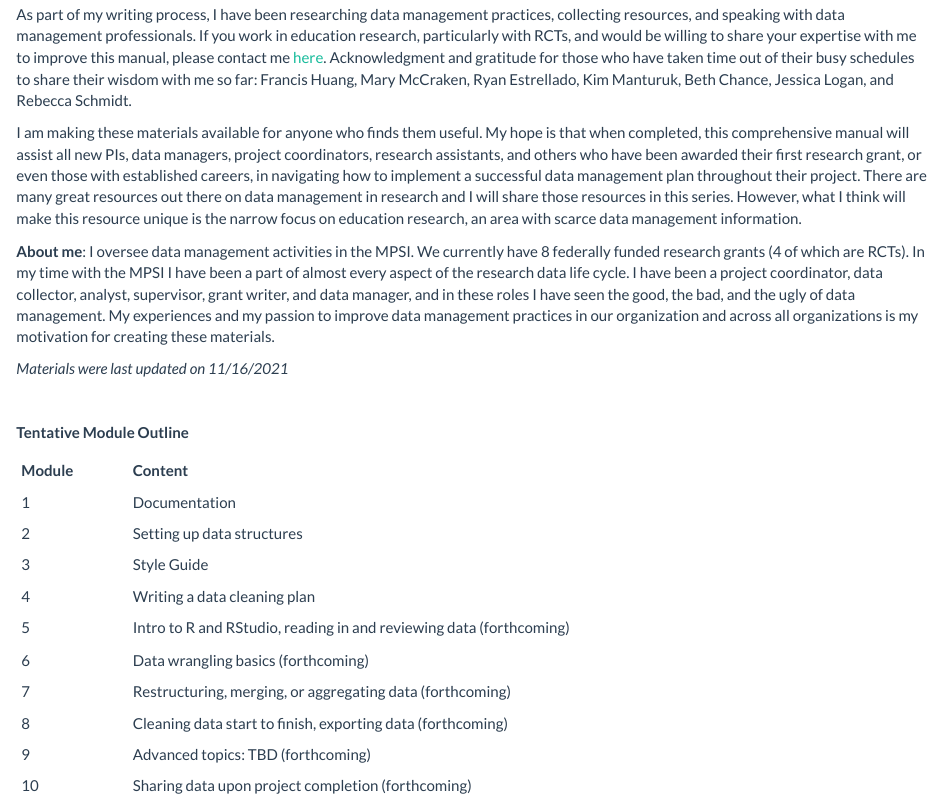
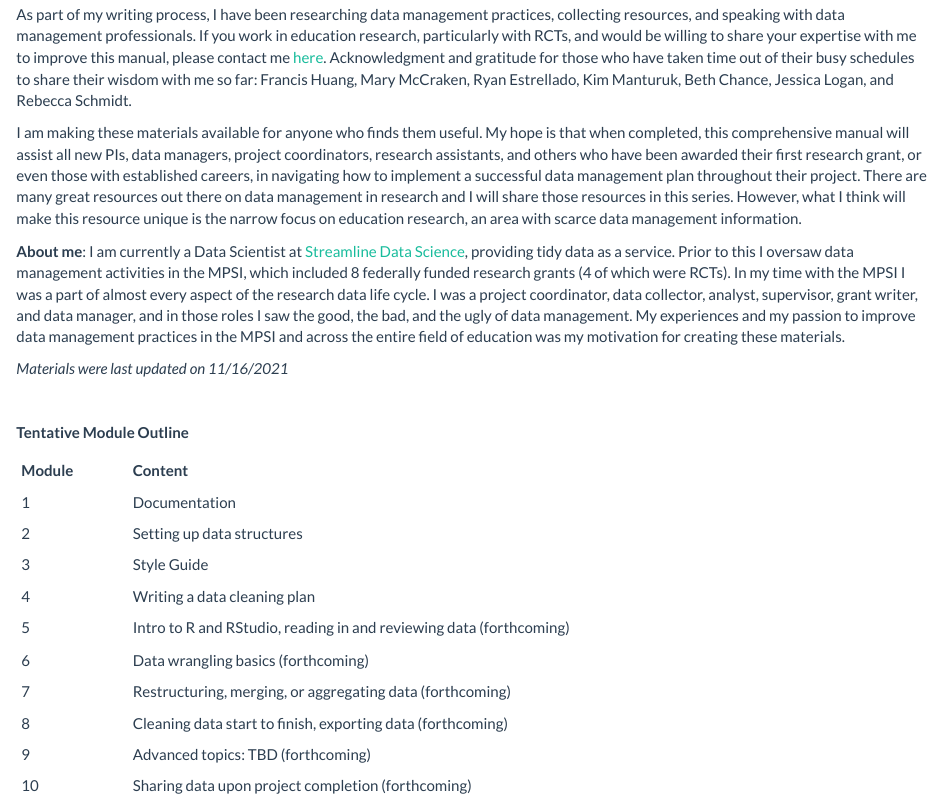
Before and after one commit to Cghlewis/mpsi-data-training, an R Markdown document (index.Rmd): the page in a window 1100 px wide, from 340 px down. The pictures show the output file index.html that the author committed with the source, opened offline; library style sheets and scripts come from the installed R packages.

Commit message:
Update bio

```diff
--- a/index.Rmd
+++ b/index.Rmd
@@ -11,7 +11,7 @@ As part of my writing process, I have been researching data management practices
 
 I am making these materials available for anyone who finds them useful. My hope is that when completed, this comprehensive manual will assist all new PIs, data managers, project coordinators, research assistants, and others who have been awarded their first research grant, or even those with established careers, in navigating how to implement a successful data management plan throughout their project. There are many great resources out there on data management in research and I will share those resources in this series. However, what I think will make this resource unique is the narrow focus on education research, an area with scarce data management information.
 
-**About me**: I oversee data management activities in the MPSI. We currently have 8 federally funded research grants (4 of which are RCTs). In my time with the MPSI I have been a part of almost every aspect of the research data life cycle. I have been a project coordinator, data collector, analyst, supervisor, grant writer, and data manager, and in these roles I have seen the good, the bad, and the ugly of data management. My experiences and my passion to improve data management practices in our organization and across all organizations is my motivation for creating these materials.
+**About me**: I am currently a Data Scientist at [Streamline Data Science](https://streamlinedatascience.io/), providing tidy data as a service. Prior to this I oversaw data management activities in the MPSI, which included 8 federally funded research grants (4 of which were RCTs). In my time with the MPSI I was a part of almost every aspect of the research data life cycle. I was a project coordinator, data collector, analyst, supervisor, grant writer, and data manager, and in those roles I saw the good, the bad, and the ugly of data management. My experiences and my passion to improve data management practices in the MPSI and across the entire field of education was my motivation for creating these materials.
 
 *Materials were last updated on `r format(Sys.time(), '%m/%d/%Y')`*
 
```
Also changed, not shown: index.html, training_2.html, training_4.html.
